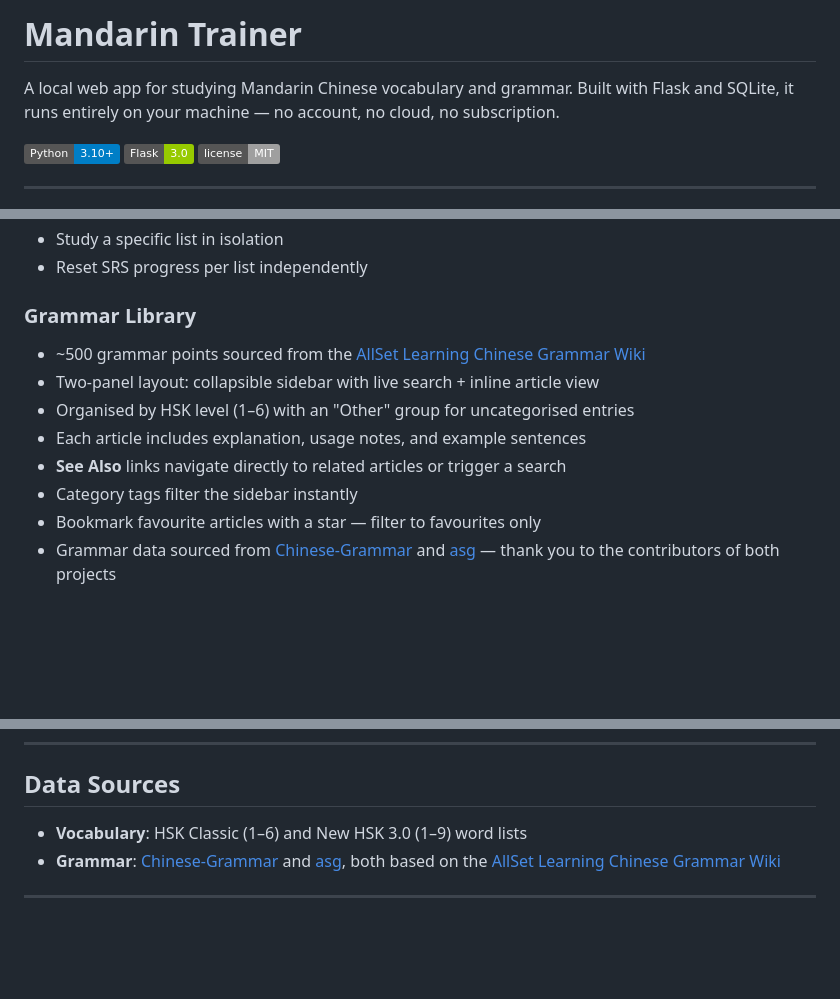
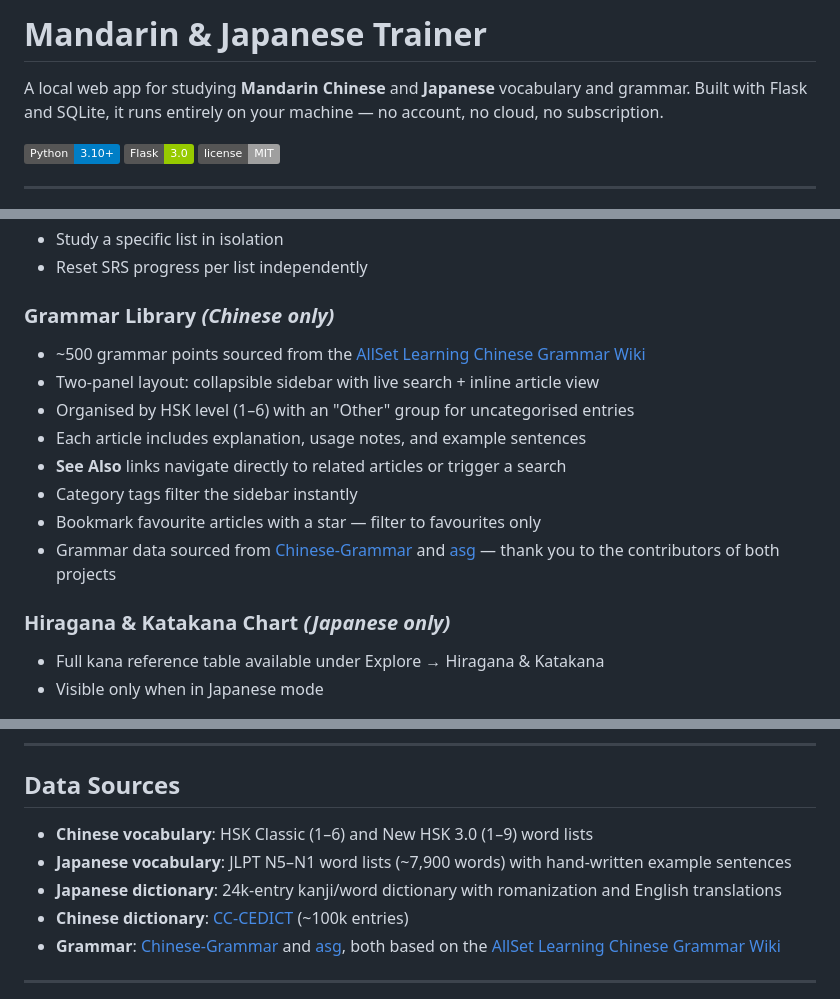
Before and after one commit to trainingDay25/MandarinTrainer, a Markdown page: README.md, 3 parts joined by grey strips. Drawn GitHub-style; badges without logos; blank space fills up the shorter version.

```diff
--- a/README.md
+++ b/README.md
@@ -1,6 +1,6 @@
-# Mandarin Trainer
+# Mandarin & Japanese Trainer
 
-A local web app for studying Mandarin Chinese vocabulary and grammar. Built with Flask and SQLite, it runs entirely on your machine — no account, no cloud, no subscription.
+A local web app for studying **Mandarin Chinese** and **Japanese** vocabulary and grammar. Built with Flask and SQLite, it runs entirely on your machine — no account, no cloud, no subscription.
 
 ![Python](https://img.shields.io/badge/Python-3.10%2B-blue)
 ![Flask](https://img.shields.io/badge/Flask-3.0-green)
@@ -84,7 +99,7 @@ To update to a newer release, run `update.bat` (Windows) or `./update.sh` (macOS
 - Study a specific list in isolation
 - Reset SRS progress per list independently
 
-### Grammar Library
+### Grammar Library *(Chinese only)*
 - ~500 grammar points sourced from the [AllSet Learning Chinese Grammar Wiki](https://resources.allsetlearning.com/chinese/grammar/)
 - Two-panel layout: collapsible sidebar with live search + inline article view
 - Organised by HSK level (1–6) with an "Other" group for uncategorised entries
@@ -94,6 +109,10 @@ To update to a newer release, run `update.bat` (Windows) or `./update.sh` (macOS
 - Bookmark favourite articles with a star — filter to favourites only
 - Grammar data sourced from [Chinese-Grammar](https://github.com/krmanik/Chinese-Grammar) and [asg](https://github.com/ivankara/asg) — thank you to the contributors of both projects
 
+### Hiragana & Katakana Chart *(Japanese only)*
+- Full kana reference table available under Explore → Hiragana & Katakana
+- Visible only when in Japanese mode
+
 <div align="center">
   <img src="screenshots/grammar-library-example.png" alt="Grammar Library - Sorted by HSK" width="700"/>
   <p><em>Grammar Library - Sorted by HSK</em></p>
@@ -219,7 +238,10 @@ tts_cache/              Cached TTS audio files (auto-created)
 
 ## Data Sources
 
-- **Vocabulary**: HSK Classic (1–6) and New HSK 3.0 (1–9) word lists
+- **Chinese vocabulary**: HSK Classic (1–6) and New HSK 3.0 (1–9) word lists
+- **Japanese vocabulary**: JLPT N5–N1 word lists (~7,900 words) with hand-written example sentences
+- **Japanese dictionary**: 24k-entry kanji/word dictionary with romanization and English translations
+- **Chinese dictionary**: [CC-CEDICT](https://www.mdbg.net/chinese/dictionary?page=cedict) (~100k entries)
 - **Grammar**: [Chinese-Grammar](https://github.com/krmanik/Chinese-Grammar) and [asg](https://github.com/ivankra/asg), both based on the [AllSet Learning Chinese Grammar Wiki](https://resources.allsetlearning.com/chinese/grammar/)
 
 ---
```
Also changed, not shown: other parts of README.md (+30 -15 lines).
